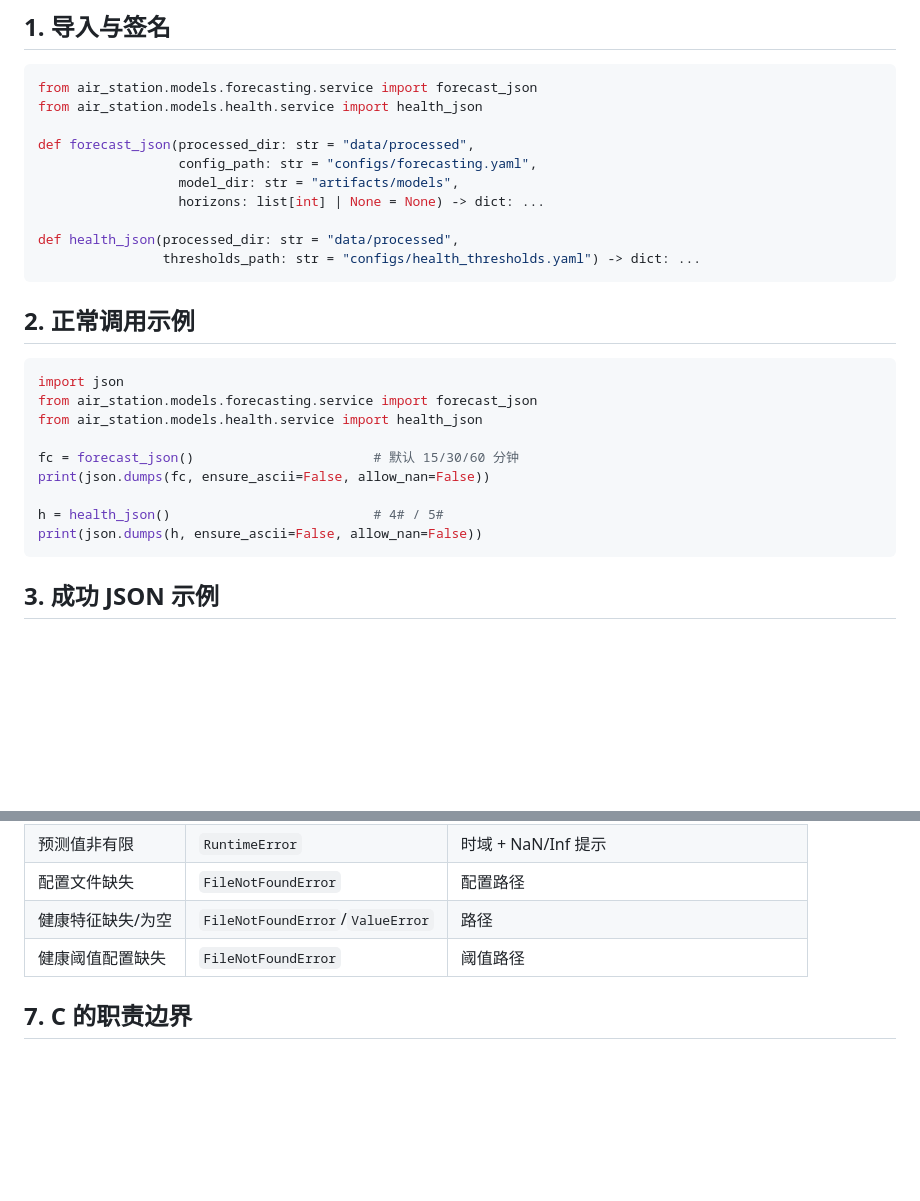
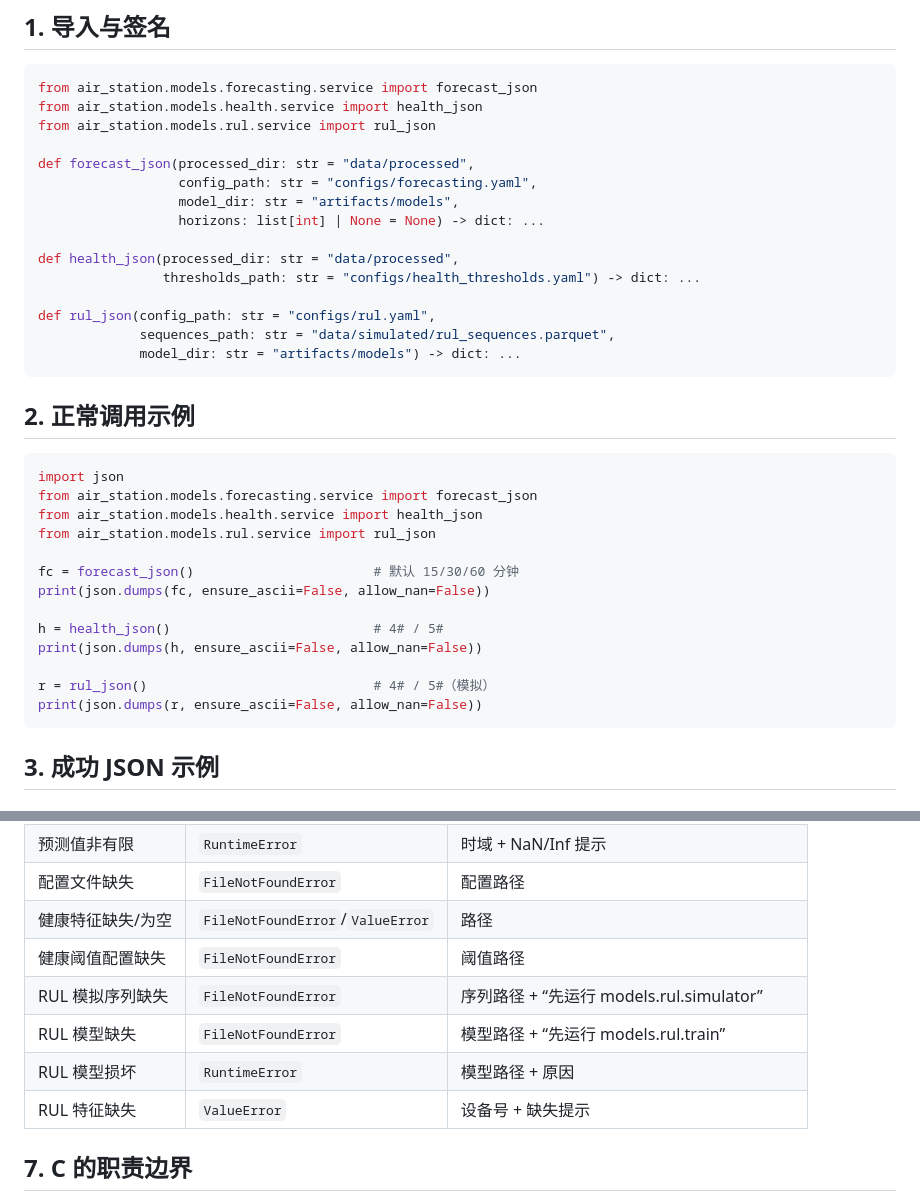
Before and after one commit to Empty123w/Competition, a Markdown page: analysis/reports/A_to_C_服务接口.md, 2 parts joined by grey strips. GitHub-like rendering; blank space fills up the shorter version.

````diff
--- a/analysis/reports/A_to_C_服务接口.md
+++ b/analysis/reports/A_to_C_服务接口.md
@@ -10,6 +10,7 @@
 ```python
 from air_station.models.forecasting.service import forecast_json
 from air_station.models.health.service import health_json
+from air_station.models.rul.service import rul_json
 
 def forecast_json(processed_dir: str = "data/processed",
                   config_path: str = "configs/forecasting.yaml",
@@ -18,6 +19,10 @@ def forecast_json(processed_dir: str = "data/processed",
 
 def health_json(processed_dir: str = "data/processed",
                 thresholds_path: str = "configs/health_thresholds.yaml") -> dict: ...
+
+def rul_json(config_path: str = "configs/rul.yaml",
+             sequences_path: str = "data/simulated/rul_sequences.parquet",
+             model_dir: str = "artifacts/models") -> dict: ...
 ```
 
 ## 2. 正常调用示例
@@ -26,12 +31,16 @@ def health_json(processed_dir: str = "data/processed",
 import json
 from air_station.models.forecasting.service import forecast_json
 from air_station.models.health.service import health_json
+from air_station.models.rul.service import rul_json
 
 fc = forecast_json()                       # 默认 15/30/60 分钟
 print(json.dumps(fc, ensure_ascii=False, allow_nan=False))
 
 h = health_json()                          # 4# / 5#
 print(json.dumps(h, ensure_ascii=False, allow_nan=False))
+
+r = rul_json()                             # 4# / 5#（模拟）
+print(json.dumps(r, ensure_ascii=False, allow_nan=False))
 ```
 
 ## 3. 成功 JSON 示例
@@ -118,6 +163,10 @@ artifacts/models/
 | 配置文件缺失 | `FileNotFoundError` | 配置路径 |
 | 健康特征缺失/为空 | `FileNotFoundError`/`ValueError` | 路径 |
 | 健康阈值配置缺失 | `FileNotFoundError` | 阈值路径 |
+| RUL 模拟序列缺失 | `FileNotFoundError` | 序列路径 + “先运行 models.rul.simulator” |
+| RUL 模型缺失 | `FileNotFoundError` | 模型路径 + “先运行 models.rul.train” |
+| RUL 模型损坏 | `RuntimeError` | 模型路径 + 原因 |
+| RUL 特征缺失 | `ValueError` | 设备号 + 缺失提示 |
 
 ## 7. C 的职责边界
 
````
Also changed, not shown: other parts of analysis/reports/A_to_C_服务接口.md (+36 -0 lines), analysis/reports/A_to_B_数据接口.md (+30 -0 lines), 1 other file.
